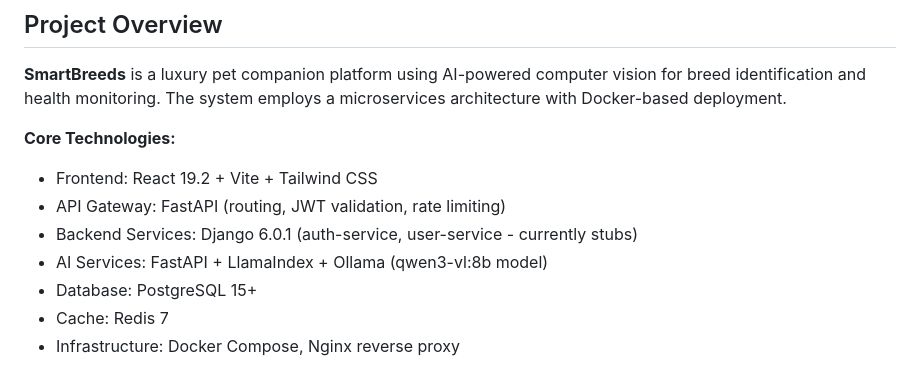
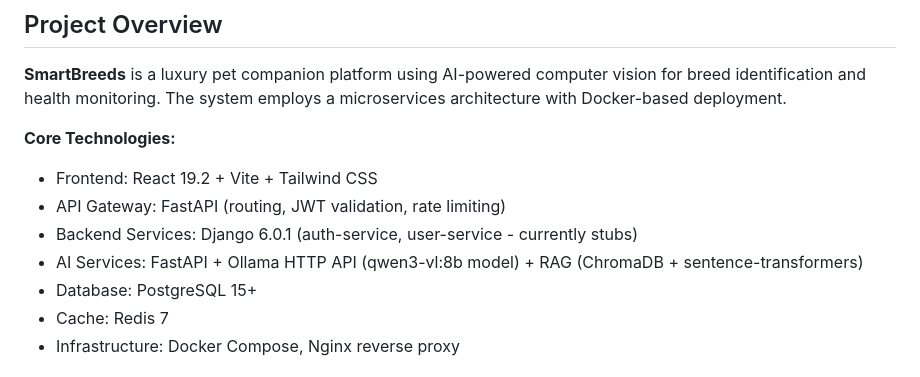
Before and after one commit to Nihilantropy/ft_transcendence, a Markdown page: CLAUDE.md, the part around the change. Rendered like a GitHub page.

```diff
--- a/CLAUDE.md
+++ b/CLAUDE.md
@@ -10,7 +10,7 @@ This file provides guidance to Claude Code (claude.ai/code) when working with co
 - Frontend: React 19.2 + Vite + Tailwind CSS
 - API Gateway: FastAPI (routing, JWT validation, rate limiting)
 - Backend Services: Django 6.0.1 (auth-service, user-service - currently stubs)
-- AI Services: FastAPI + LlamaIndex + Ollama (qwen3-vl:8b model)
+- AI Services: FastAPI + Ollama HTTP API (qwen3-vl:8b model) + RAG (ChromaDB + sentence-transformers)
 - Database: PostgreSQL 15+
 - Cache: Redis 7
 - Infrastructure: Docker Compose, Nginx reverse proxy
```
Also changed, not shown: srcs/ai/CLAUDE.md (added, +57 -0 lines).
